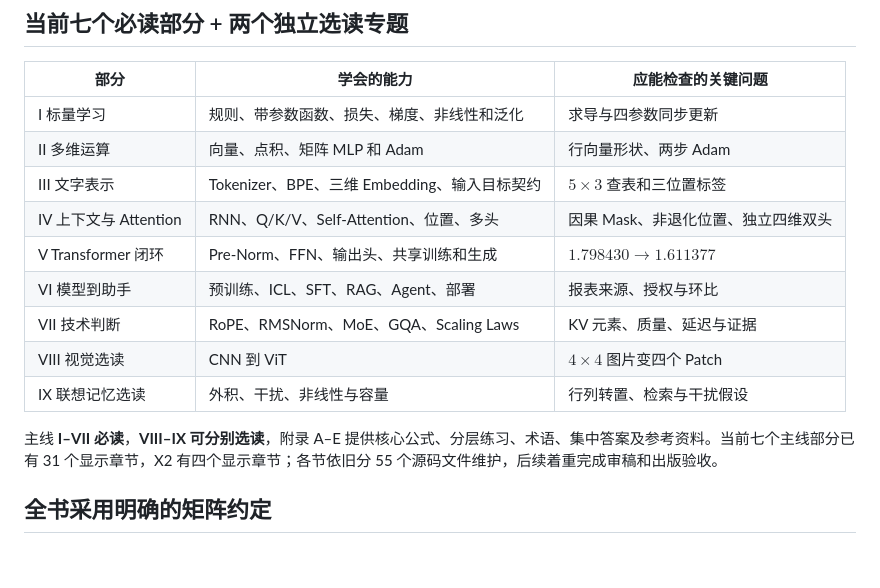
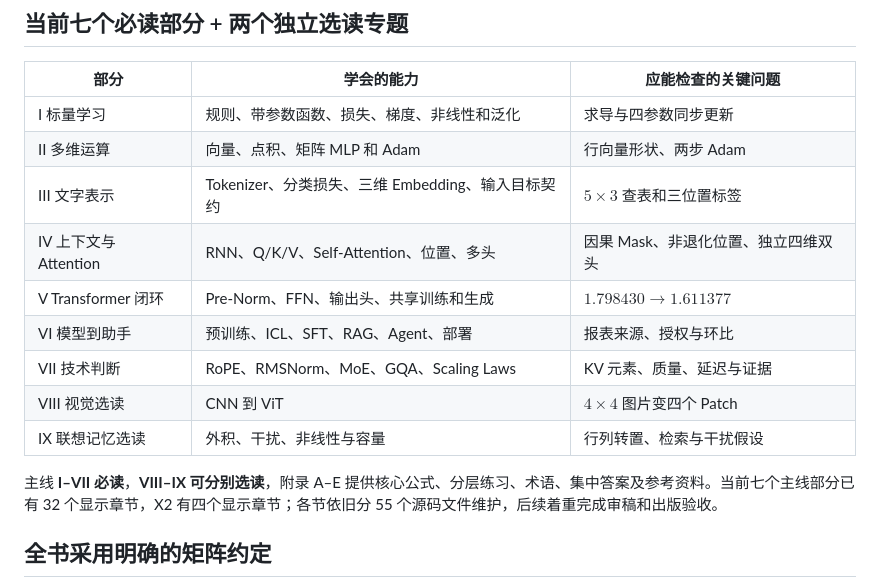
Before and after one commit to CoCoThink/ai-by-intuition, a Markdown page: ROADMAP.md, the part around the change. GitHub-like rendering; blank space fills up the shorter version.

Commit message:
P0: synchronize 32-chapter reading order and earliest logits definition

```diff
--- a/ROADMAP.md
+++ b/ROADMAP.md
@@ -16,7 +16,7 @@
 |---|---|---|
 | I 标量学习 | 规则、带参数函数、损失、梯度、非线性和泛化 | 求导与四参数同步更新 |
 | II 多维运算 | 向量、点积、矩阵 MLP 和 Adam | 行向量形状、两步 Adam |
-| III 文字表示 | Tokenizer、BPE、三维 Embedding、输入目标契约 | $5\times3$ 查表和三位置标签 |
+| III 文字表示 | Tokenizer、分类损失、三维 Embedding、输入目标契约 | $5\times3$ 查表和三位置标签 |
 | IV 上下文与 Attention | RNN、Q/K/V、Self-Attention、位置、多头 | 因果 Mask、非退化位置、独立四维双头 |
 | V Transformer 闭环 | Pre-Norm、FFN、输出头、共享训练和生成 | $1.798430\to1.611377$ |
 | VI 模型到助手 | 预训练、ICL、SFT、RAG、Agent、部署 | 报表来源、授权与环比 |
@@ -24,7 +24,7 @@
 | VIII 视觉选读 | CNN 到 ViT | $4\times4$ 图片变四个 Patch |
 | IX 联想记忆选读 | 外积、干扰、非线性与容量 | 行列转置、检索与干扰假设 |
 
-主线 **I–VII 必读**，**VIII–IX 可分别选读**，附录 A–E 提供核心公式、分层练习、术语、集中答案及参考资料。当前七个主线部分已有 31 个显示章节，X2 有四个显示章节；各节依旧分 55 个源码文件维护，后续着重完成审稿和出版验收。
+主线 **I–VII 必读**，**VIII–IX 可分别选读**，附录 A–E 提供核心公式、分层练习、术语、集中答案及参考资料。当前七个主线部分已有 32 个显示章节，X2 有四个显示章节；各节依旧分 55 个源码文件维护，后续着重完成审稿和出版验收。
 
 ## 全书采用明确的矩阵约定
 
```
